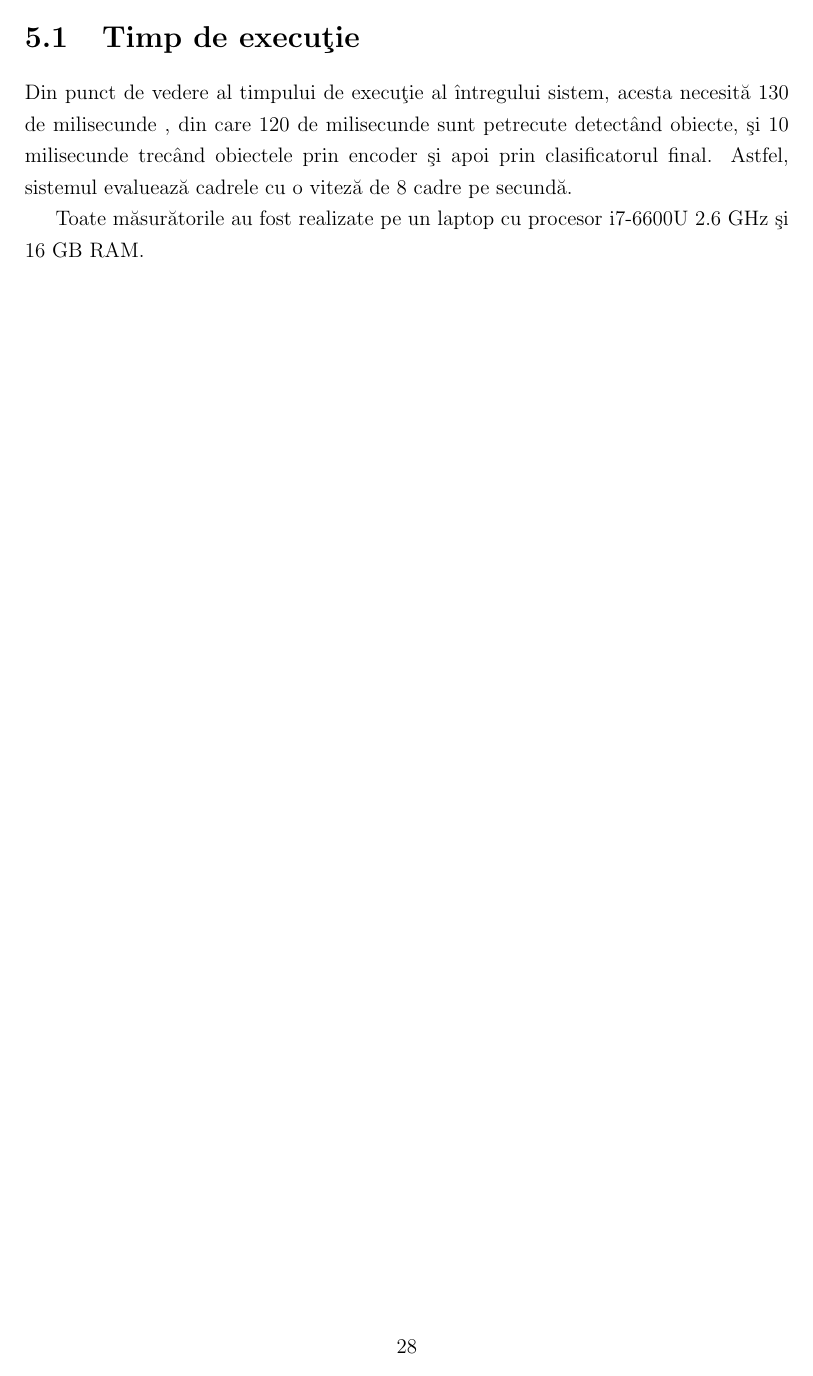
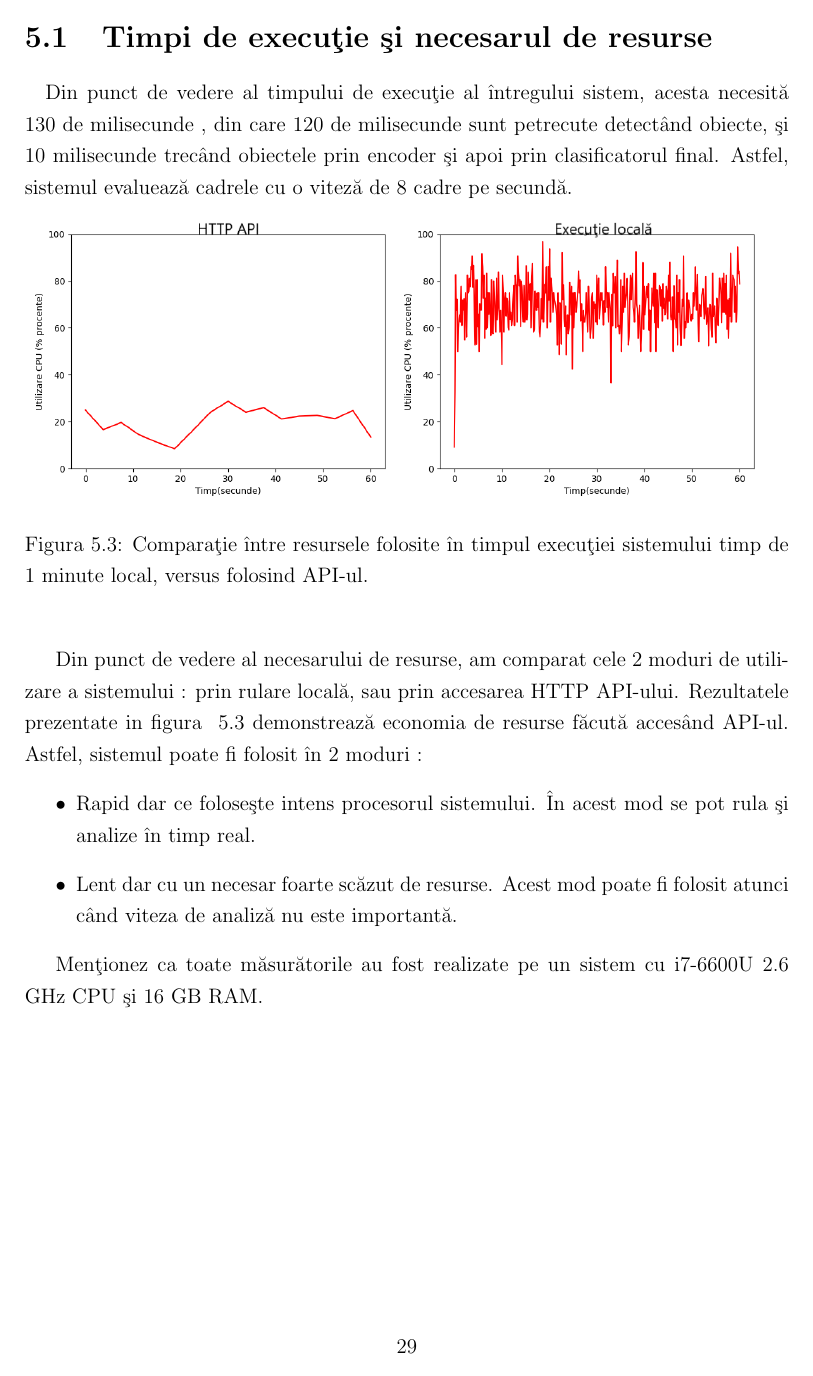
Before and after one commit to MoldovanG/DocumentatieLicenta, a LaTeX document (DocumentLicenta/Licenta.tex): page 32 of 36 before the commit and page 33 of 37 after it. Compiled offline with pdfLaTeX.

Commit message:
Am adaugat despre interfata

```diff
--- a/DocumentLicenta/Licenta.tex
+++ b/DocumentLicenta/Licenta.tex
@@ -467,9 +477,22 @@ Pentru a lansa o aplicaţie folosind elastic beanstalk, este necesar să creezi
 \item Vandalism
 \end{itemize}
 \par Rezultatele empirice obţinute pe acest set de date, sunt satisfăcătoare, fiind detectate toate evenimentele anormale.
-\section {Timp de execuţie}
-\par Din punct de vedere al timpului de execuţie al întregului sistem, acesta necesită 130 de milisecunde , din care 120 de milisecunde sunt petrecute detectând obiecte, şi 10 milisecunde trecând obiectele prin encoder şi apoi prin clasificatorul final. Astfel, sistemul evaluează cadrele cu o viteză de  8 cadre pe secundă.
-\par Toate măsurătorile au fost realizate pe un laptop cu procesor i7-6600U 2.6 GHz şi 16 GB RAM.
+\section {Timpi de execuţie şi necesarul de resurse}
+\quad Din punct de vedere al timpului de execuţie al întregului sistem, acesta necesită 130 de milisecunde , din care 120 de milisecunde sunt petrecute detectând obiecte, şi 10 milisecunde trecând obiectele prin encoder şi apoi prin clasificatorul final. Astfel, sistemul evaluează cadrele cu o viteză de  8 cadre pe secundă.
+\begin{figure}[h]
+\begin{center}
+        \includegraphics[width = 1\textwidth]{images/comparatie_cpu_usage}
+			 \caption{Comparaţie între resursele folosite în timpul execuţiei sistemului timp de 1 minute local, versus folosind API-ul.}
+			 \label{fig:comparatie_cpu}
+\end{center}
+\end{figure}
+\par Din punct de vedere al necesarului de resurse, am comparat cele 2 moduri de utilizare a sistemului : prin rulare locală, sau prin accesarea HTTP API-ului.
+Rezultatele prezentate in figura ~\ref{fig:comparatie_cpu} demonstrează economia de resurse făcută accesând API-ul. Astfel, sistemul poate fi folosit în 2 moduri :
+\begin{itemize}
+\item Rapid dar ce foloseşte intens procesorul sistemului. În acest mod se pot rula şi analize în timp real.
+\item Lent dar cu un necesar foarte scăzut de resurse. Acest mod poate fi folosit atunci când viteza de analiză nu este importantă.
+\end{itemize}
+\par Menţionez ca toate măsurătorile au fost realizate pe un sistem cu i7-6600U 2.6 GHz CPU şi 16 GB RAM.
 \bibliographystyle{abbrv}
 \listoffigures
 \listoftables
```
Also changed, not shown: DocumentLicenta/Licenta.pdf, DocumentLicenta/images/comparatie_cpu_usage.png (added), DocumentLicenta/images/cpu_usage_api.png (added), DocumentLicenta/images/cpu_usage_for_local_running.png (added), DocumentLicenta/Licenta.tex (12 more changed lines), 7 other files.
